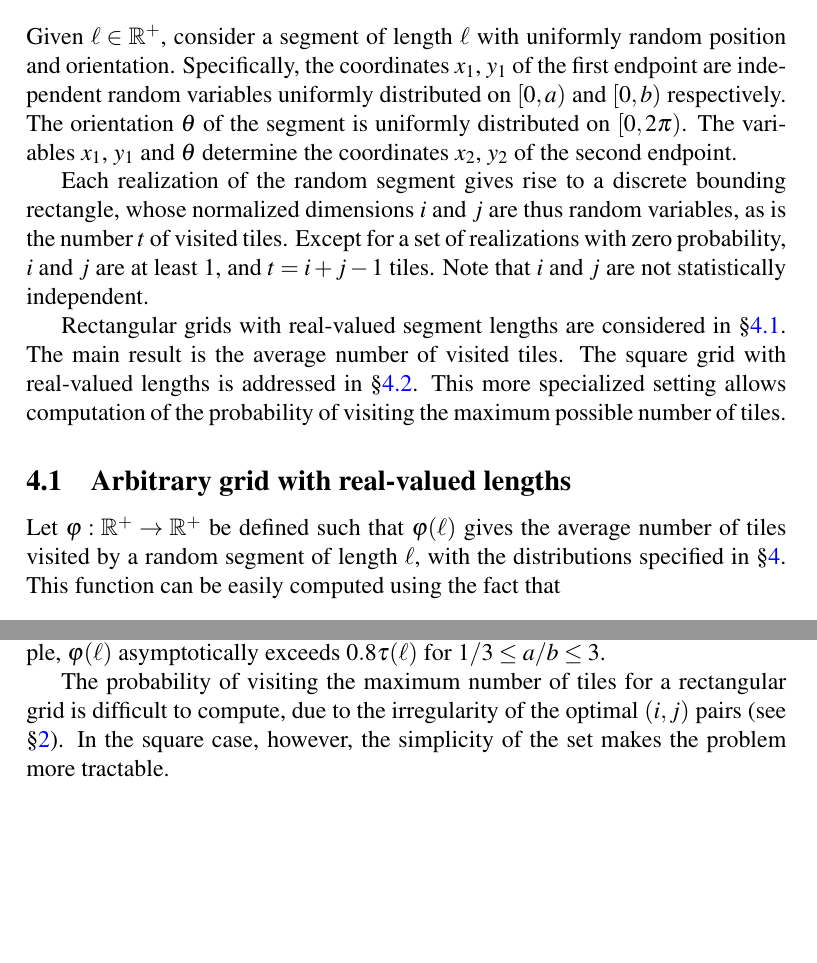
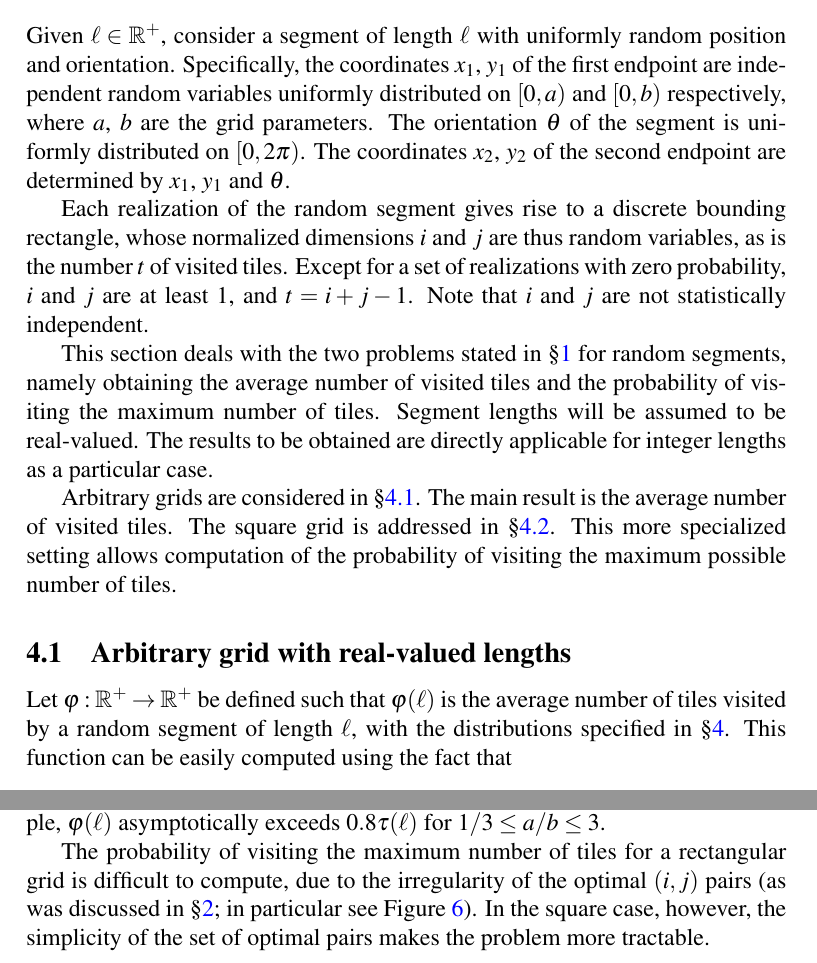
Before and after one commit to lmendo/Segments-and-grids, a LaTeX paper (paper.tex): two parts of pages 22 and 26 of 34 before the commit and two parts of pages 22 and 27 of 34 after it, joined at a grey line, cut so that both start at the same text, the shorter picture padded with empty space. Compiled offline with pdfLaTeX.

Commit message:
Rewriting

```diff
--- a/paper.tex
+++ b/paper.tex
@@ -872,17 +872,19 @@ The stated properties for $\funli$ follow directly from those of $\funti$ establ
 \section{Random segment: probabilistic characterization}
 \label{part: rand}
 
-Given $\len \in \mathbb R^+$, consider a segment of length $\len$ with uniformly random position and orientation. Specifically, the coordinates $x_1$, $y_1$ of the first endpoint are independent random variables uniformly distributed on $[0,a)$ and $[0,b)$ respectively. The orientation $\theta$ of the segment is uniformly distributed on $[0,2\pi)$. The variables $x_1$, $y_1$ and $\theta$ determine the coordinates $x_2$, $y_2$ of the second endpoint.
+Given $\len \in \mathbb R^+$, consider a segment of length $\len$ with uniformly random position and orientation. Specifically, the coordinates $x_1$, $y_1$ of the first endpoint are independent random variables uniformly distributed on $[0,a)$ and $[0,b)$ respectively, where $a$, $b$ are the grid parameters. The orientation $\theta$ of the segment is uniformly distributed on $[0,2\pi)$. The coordinates $x_2$, $y_2$ of the second endpoint are determined by $x_1$, $y_1$ and $\theta$.
 
-Each realization of the random segment gives rise to a discrete bounding rectangle, whose normalized dimensions $i$ and $j$ are thus random variables, as is the number $\tiles$ of visited tiles. Except for a set of realizations with zero probability, $i$ and $j$ are at least $1$, and $\tiles = i+j-1$ tiles. Note that $i$ and $j$ are not statistically independent.
+Each realization of the random segment gives rise to a discrete bounding rectangle, whose normalized dimensions $i$ and $j$ are thus random variables, as is the number $\tiles$ of visited tiles. Except for a set of realizations with zero probability, $i$ and $j$ are at least $1$, and $\tiles = i+j-1$. Note that $i$ and $j$ are not statistically independent.
 
-Rectangular grids with real-valued segment lengths are considered in \S\ref{part: probmax: arbitrary grid, real lengths}. The main result is the average number of visited tiles. The square grid with real-valued lengths is addressed in \S\ref{part: probmax: unit square grid, real lengths}. This more specialized setting allows computation of the probability of visiting the maximum possible number of tiles.
+This section deals with the two problems stated in \S\ref{part: intro} for random segments, namely obtaining the average number of visited tiles and the probability of visiting the maximum number of tiles. Segment lengths will be assumed to be real-valued. The results to be obtained are directly applicable for integer lengths as a particular case.
+
+Arbitrary grids are considered in \S\ref{part: probmax: arbitrary grid, real lengths}. The main result is the average number of visited tiles. The square grid is addressed in \S\ref{part: probmax: unit square grid, real lengths}. This more specialized setting allows computation of the probability of visiting the maximum possible number of tiles.
 
 
 \subsection{Arbitrary grid with real-valued lengths}
 \label{part: probmax: arbitrary grid, real lengths}
 
-Let $\funta: \mathbb R^+ \to \mathbb R^+$ be defined such that $\funta(\len)$ gives the average number of tiles visited by a random segment of length $\len$, with the distributions specified in \S\ref{part: rand}. This function can be easily computed using the fact that
+Let $\funta: \mathbb R^+ \to \mathbb R^+$ be defined such that $\funta(\len)$ is the average number of tiles visited by a random segment of length $\len$, with the distributions specified in \S\ref{part: rand}. This function can be easily computed using the fact that
 \begin{equation}
 \label{eq: funta E[i] E[j]}
 \funta(\len) = \E[\tiles] = \E[i]+\E[j]-1,
@@ -1033,7 +1035,7 @@ The function $\ras$ satisfies $\ras(x) = \ras(1/x)$, and is therefore symmetric
 \label{fig: ratio asympt slopes}%
 \end{figure}%
 
-The probability of visiting the maximum number of tiles for a rectangular grid is difficult to compute, due to the irregularity of the optimal $(i,j)$ pairs (see \S\ref{part: fund results}). In the square case, however, the simplicity of the set makes the problem more tractable.
+The probability of visiting the maximum number of tiles for a rectangular grid is difficult to compute, due to the irregularity of the optimal $(i,j)$ pairs (as was discussed in \S\ref{part: fund results}; in particular see Figure~\ref{fig: pairs_bounds}). In the square case, however, the simplicity of the set of optimal pairs makes the problem more tractable.
 
 
 \subsection{Unit square grid with real-valued lengths}
```
Also changed, not shown: paper.pdf, paper.tex (8 more changed lines).
